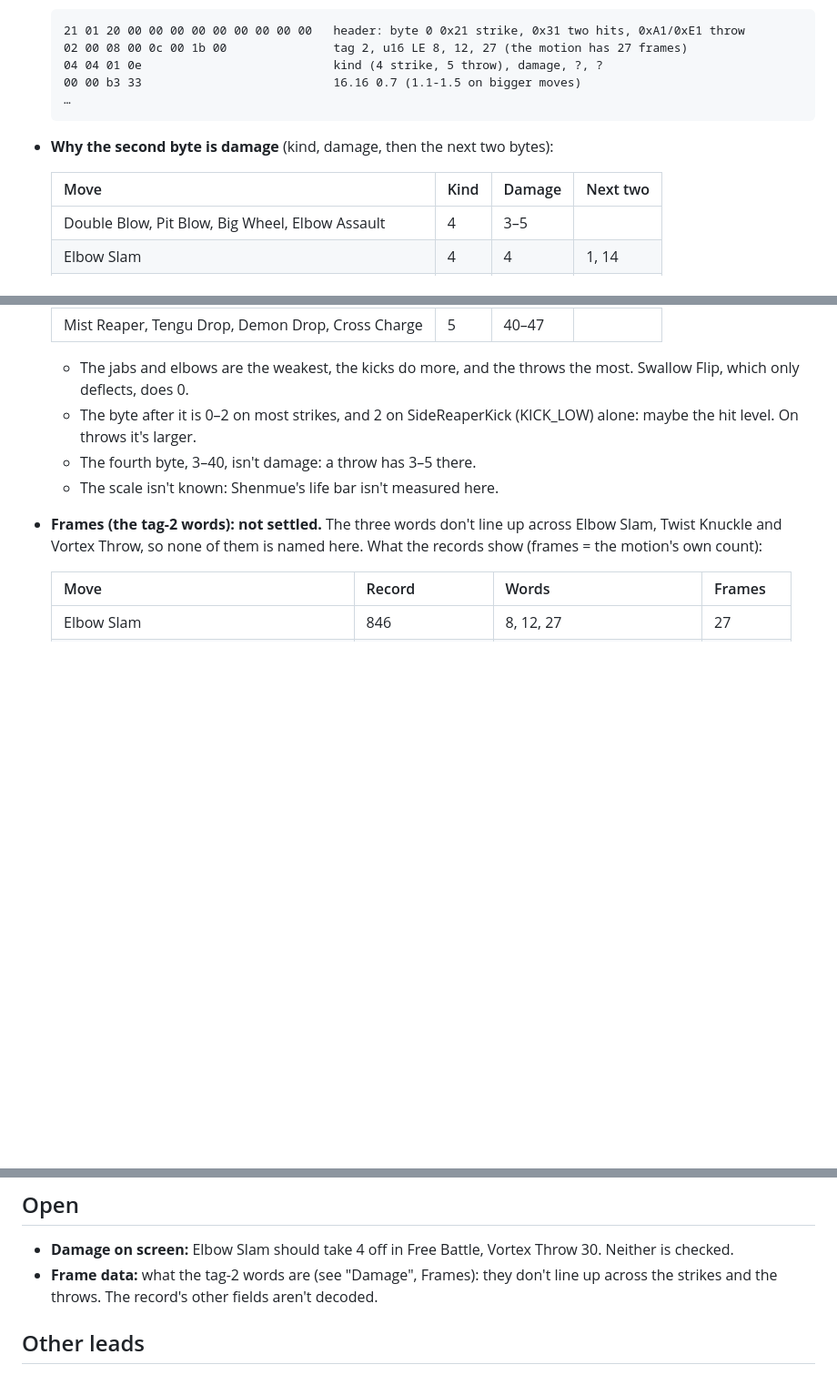
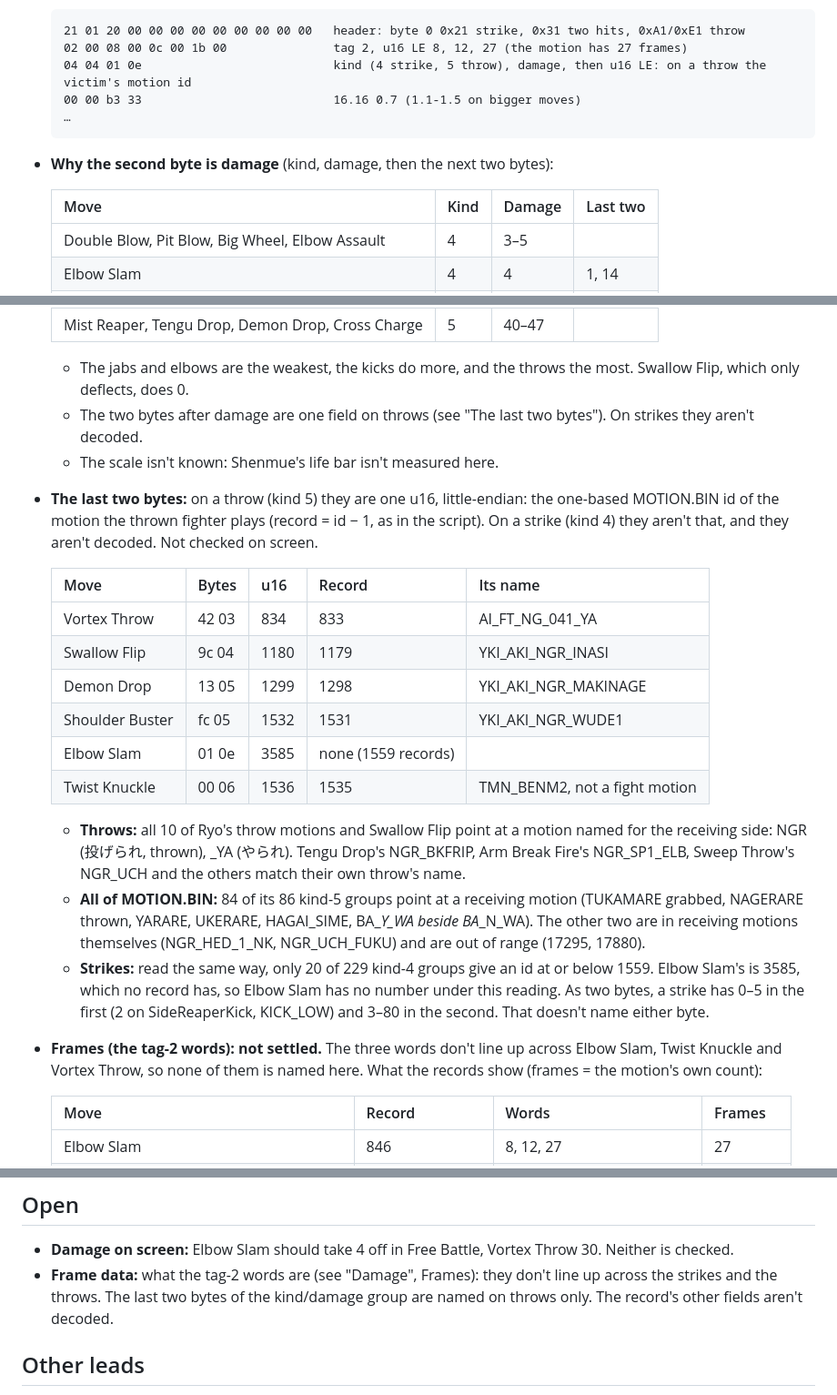
Before and after one commit to biggestsonicfan/m2-megamix, a Markdown page: docs/SHENMUE-FIGHT.md, 3 parts joined by grey strips. Shown at 91% size. Drawn GitHub-style; blank space fills up the shorter version.

Commit message:
Shenmue fight data (#1511): on a throw the two bytes after damage are one u16 LE, the thrown fighter's one-based motion id (Vortex Throw 834 AI_FT_NG_041_YA, Swallow Flip 1180 YKI_AKI_NGR_INASI; 84 of 86 kind-5 groups); Elbow Slam's 0x0E01 = 3585 is no record, so strikes stay undecoded
Co-Authored-By: Claude Opus 5.5 <noreply@anthropic.com>

````diff
--- a/docs/SHENMUE-FIGHT.md
+++ b/docs/SHENMUE-FIGHT.md
@@ -292,14 +292,14 @@ Elbow Slam's damage is **4**. It hasn't been checked on screen.
   ```
   21 01 20 00 00 00 00 00 00 00 00 00   header: byte 0 0x21 strike, 0x31 two hits, 0xA1/0xE1 throw
   02 00 08 00 0c 00 1b 00               tag 2, u16 LE 8, 12, 27 (the motion has 27 frames)
-  04 04 01 0e                           kind (4 strike, 5 throw), damage, ?, ?
+  04 04 01 0e                           kind (4 strike, 5 throw), damage, then u16 LE: on a throw the victim's motion id
   00 00 b3 33                           16.16 0.7 (1.1-1.5 on bigger moves)
   …
   ```
 
 - **Why the second byte is damage** (kind, damage, then the next two bytes):
 
-  | Move | Kind | Damage | Next two |
+  | Move | Kind | Damage | Last two |
   |---|---|---|---|
   | Double Blow, Pit Blow, Big Wheel, Elbow Assault | 4 | 3–5 | |
   | Elbow Slam | 4 | 4 | 1, 14 |
@@ -319,10 +319,37 @@ Elbow Slam's damage is **4**. It hasn't been checked on screen.
 
   - The jabs and elbows are the weakest, the kicks do more, and the throws the
     most. Swallow Flip, which only deflects, does 0.
-  - The byte after it is 0–2 on most strikes, and 2 on SideReaperKick
-    (KICK_LOW) alone: maybe the hit level. On throws it's larger.
-  - The fourth byte, 3–40, isn't damage: a throw has 3–5 there.
+  - The two bytes after damage are one field on throws (see "The last two
+    bytes"). On strikes they aren't decoded.
   - The scale isn't known: Shenmue's life bar isn't measured here.
+- **The last two bytes:** on a throw (kind 5) they are one u16, little-endian:
+  the one-based MOTION.BIN id of the motion the thrown fighter plays (record =
+  id − 1, as in the script). On a strike (kind 4) they aren't that, and they
+  aren't decoded. Not checked on screen.
+
+  | Move | Bytes | u16 | Record | Its name |
+  |---|---|---|---|---|
+  | Vortex Throw | 42 03 | 834 | 833 | AI_FT_NG_041_YA |
+  | Swallow Flip | 9c 04 | 1180 | 1179 | YKI_AKI_NGR_INASI |
+  | Demon Drop | 13 05 | 1299 | 1298 | YKI_AKI_NGR_MAKINAGE |
+  | Shoulder Buster | fc 05 | 1532 | 1531 | YKI_AKI_NGR_WUDE1 |
+  | Elbow Slam | 01 0e | 3585 | none (1559 records) | |
+  | Twist Knuckle | 00 06 | 1536 | 1535 | TMN_BENM2, not a fight motion |
+
+  - **Throws:** all 10 of Ryo's throw motions and Swallow Flip point at a
+    motion named for the receiving side: NGR (投げられ, thrown), _YA
+    (やられ). Tengu Drop's NGR_BKFRIP, Arm Break Fire's NGR_SP1_ELB, Sweep
+    Throw's NGR_UCH and the others match their own throw's name.
+  - **All of MOTION.BIN:** 84 of its 86 kind-5 groups point at a receiving
+    motion (TUKAMARE grabbed, NAGERARE thrown, YARARE, UKERARE, HAGAI_SIME,
+    BA_*_Y_WA beside BA_*_N_WA). The other two are in receiving motions
+    themselves (NGR_HED_1_NK, NGR_UCH_FUKU) and are out of range (17295,
+    17880).
+  - **Strikes:** read the same way, only 20 of 229 kind-4 groups give an id
+    at or below 1559. Elbow Slam's is 3585, which no record has, so Elbow Slam
+    has no number under this reading. As two bytes, a strike has 0–5 in the
+    first (2 on SideReaperKick, KICK_LOW) and 3–80 in the second. That
+    doesn't name either byte.
 - **Frames (the tag-2 words): not settled.** The three words don't line up
   across Elbow Slam, Twist Knuckle and Vortex Throw, so none of them is named
   here. What the records show (frames = the motion's own count):
@@ -355,8 +382,9 @@ Elbow Slam's damage is **4**. It hasn't been checked on screen.
 - **Damage on screen:** Elbow Slam should take 4 off in Free Battle, Vortex Throw
   30. Neither is checked.
 - **Frame data:** what the tag-2 words are (see "Damage", Frames): they don't
-  line up across the strikes and the throws. The record's other fields aren't
-  decoded.
+  line up across the strikes and the throws. The last two bytes of the
+  kind/damage group are named on throws only. The record's other fields
+  aren't decoded.
 
 ## Other leads
 
````
